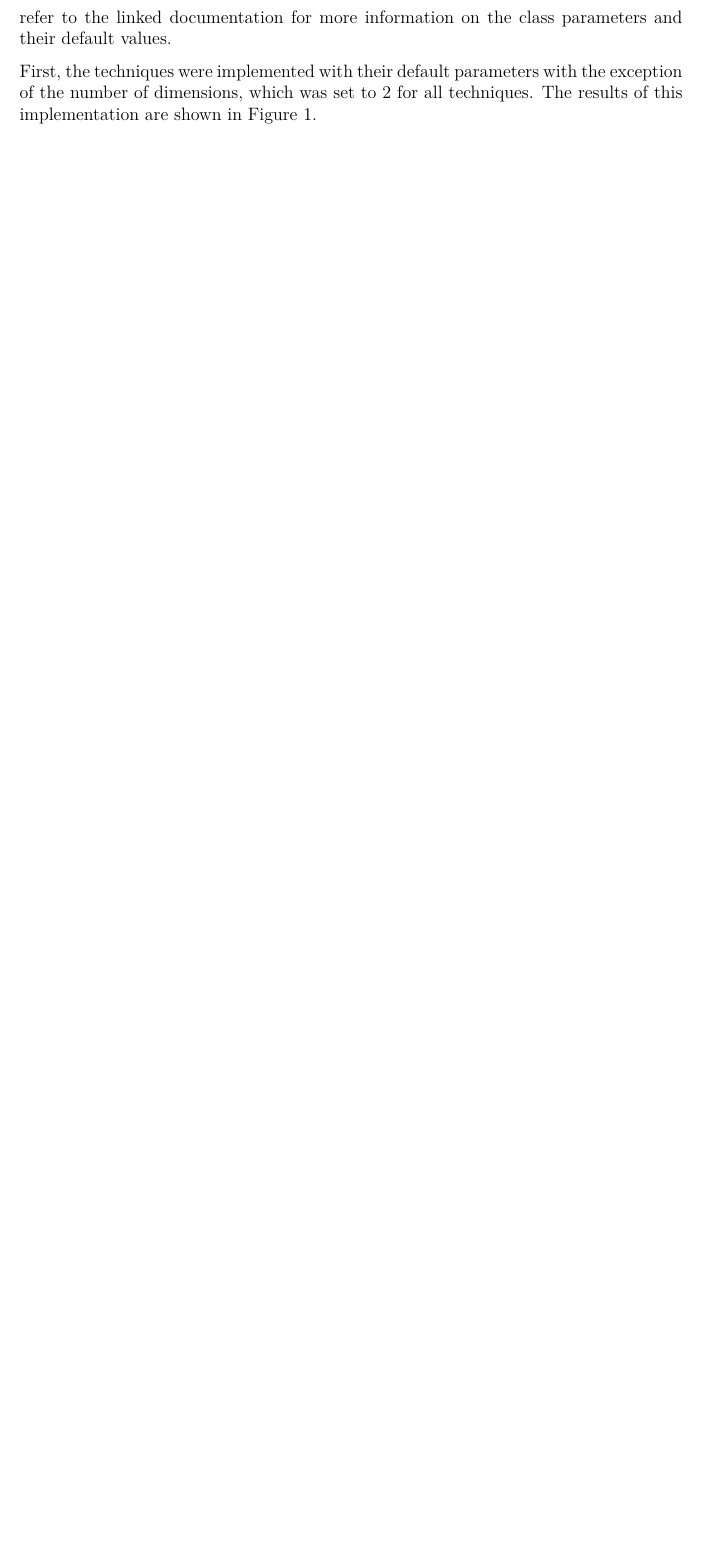
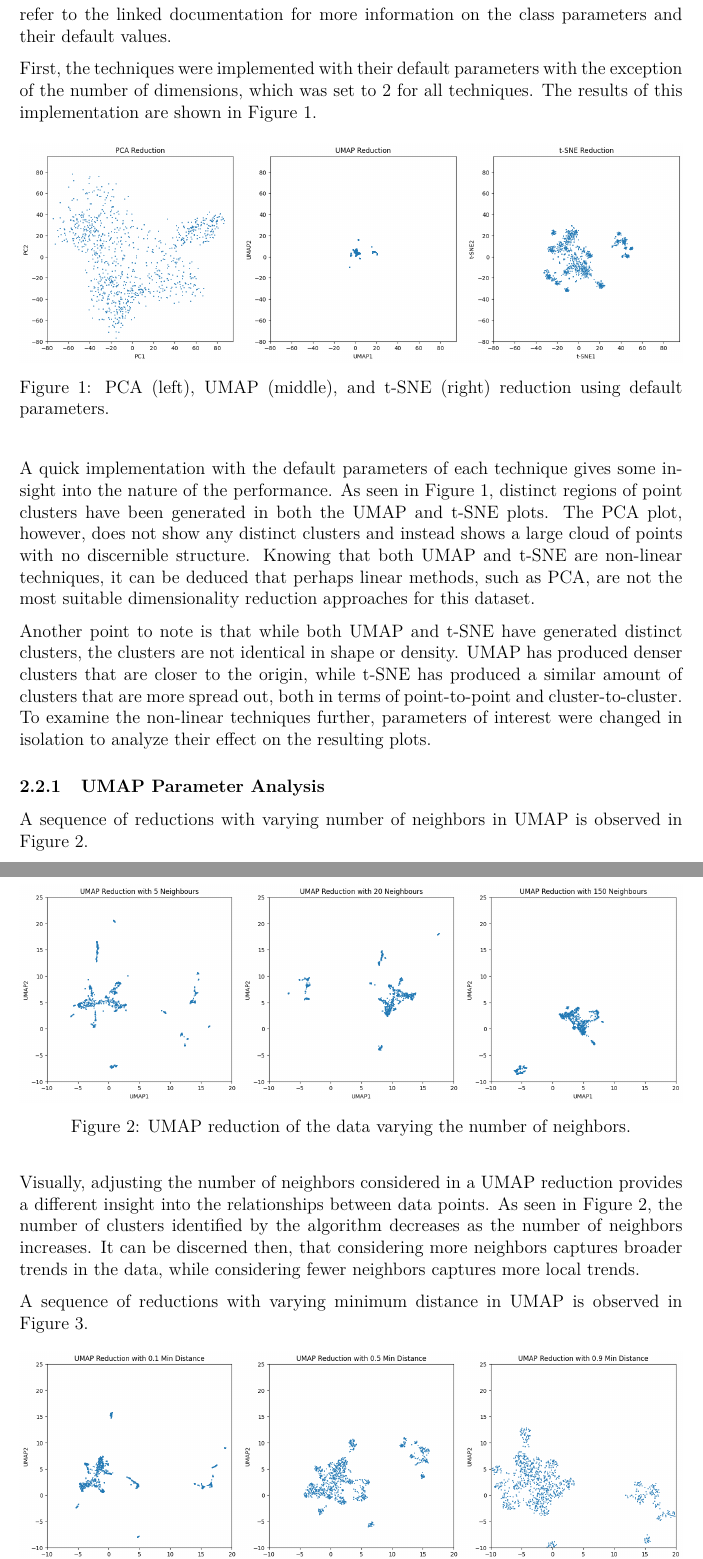
Before and after one commit to faverogian/ECSE556, a LaTeX problem sheet (Assignment 1/LaTeX/Favero_ECSE556_HW1.tex): part of page 4 of 5 before the commit and two parts of pages 4 and 5 of 8 after it, the two joined at a grey line, cut so that both start at the same text, the shorter picture padded with empty space. Compiled offline with pdfLaTeX.

Commit message:
More prog

```diff
--- a/Assignment 1/LaTeX/Favero_ECSE556_HW1.tex
+++ b/Assignment 1/LaTeX/Favero_ECSE556_HW1.tex
@@ -80,9 +80,32 @@ The dimensionality reduction techniques were then implemented. The \verb|scikit-
 
 First, the techniques were implemented with their default parameters with the exception of the number of dimensions, which was set to 2 for all techniques. The results of this implementation are shown in Figure \ref{fig:default_dimred}.
 
-\begin{figure}
+\begin{figure}[H]
     \centering
     \includegraphics[width=\textwidth]{Images/default_dimred.png}
-    \caption{Dimensionality reduction techniques with default parameters.}
+    \caption{PCA (left), UMAP (middle), and t-SNE (right) reduction using default parameters.}
     \label{fig:default_dimred}
 \end{figure}
+
+A quick implementation with the default parameters of each technique gives some insight into the nature of the performance. As seen in Figure \ref{fig:default_dimred}, distinct regions of point clusters have been generated in both the UMAP and t-SNE plots. The PCA plot, however, does not show any distinct clusters and instead shows a large cloud of points with no discernible structure. Knowing that both UMAP and t-SNE are non-linear techniques, it can be deduced that perhaps linear methods, such as PCA, are not the most suitable dimensionality reduction approaches for this dataset.
+
+Another point to note is that while both UMAP and t-SNE have generated distinct clusters, the clusters are not identical in shape or density. UMAP has produced denser clusters that are closer to the origin, while t-SNE has produced a similar amount of clusters that are more spread out, both in terms of point-to-point and cluster-to-cluster. To examine the non-linear techniques further, parameters of interest were changed in isolation to analyze their effect on the resulting plots.
+
+\subsubsection{UMAP Parameter Analysis}
+A sequence of reductions with varying number of neighbors in UMAP is observed in Figure \ref{fig:UMAP_vary}.
+
+\begin{figure}[H]
+    \centering
+    \includegraphics[width=\textwidth]{Images/UMAP_vary.png}
+    \caption{UMAP reduction of the data varying the number of neighbors.}
+    \label{fig:UMAP_vary}
+\end{figure}
+
+Visually, adjusting the number of neighbors considered in a UMAP reduction provides a different insight into the relationships between data points. As seen in Figure \ref{fig:UMAP_vary}, the number of clusters identified by the algorithm decreases as the number of neighbors increases. It can be discerned then, that considering more neighbors captures broader trends in the data, while considering fewer neighbors captures more local trends.
+
+A sequence of reductions with varying minimum distance in UMAP is observed in Figure \ref{fig:UMAP_vary2}.
+
+\begin{figure}[H]
+    \centering
+    \includegraphics[width=\textwidth]{Images/UMAP_vary2.png}
+    \caption{UMAP reduction of the data varying the minimum distance.}
@@ -88,0 +120 @@ First, the techniques were implemented with their default parameters with the ex
+A sequence of reductions with varying perplexity in t-SNE is observed in Figure \ref{fig:TSNE_vary}.
@@ -88,0 +125,5 @@ First, the techniques were implemented with their default parameters with the ex
+    \caption{t-SNE reduction of the data varying the perplexity.}
+    \label{fig:TSNE_vary}
+\end{figure}
+
+Similar to the number of neighbors parameter in UMAP, the perplexity parameter in t-SNE controls the number of neighbors considered when reducing the dimensionality of the data. As seen in Figure \ref{fig:TSNE_vary}, the number of clusters identified by the algorithm decreases as the perplexity increases. It can be similarly discerned then that considering more neighbors captures broader trends in the data, while considering fewer neighbors captures more local trends.
```
Also changed, not shown: Assignment 1/LaTeX/Images/UMAP_vary.png (added), Assignment 1/LaTeX/Images/UMAP_vary2.png (added), Assignment 1/LaTeX/Images/t-sne_vary.png (added), Assignment 1/LaTeX/Favero_ECSE556_HW1.tex (20 more changed lines), 1 other file.
